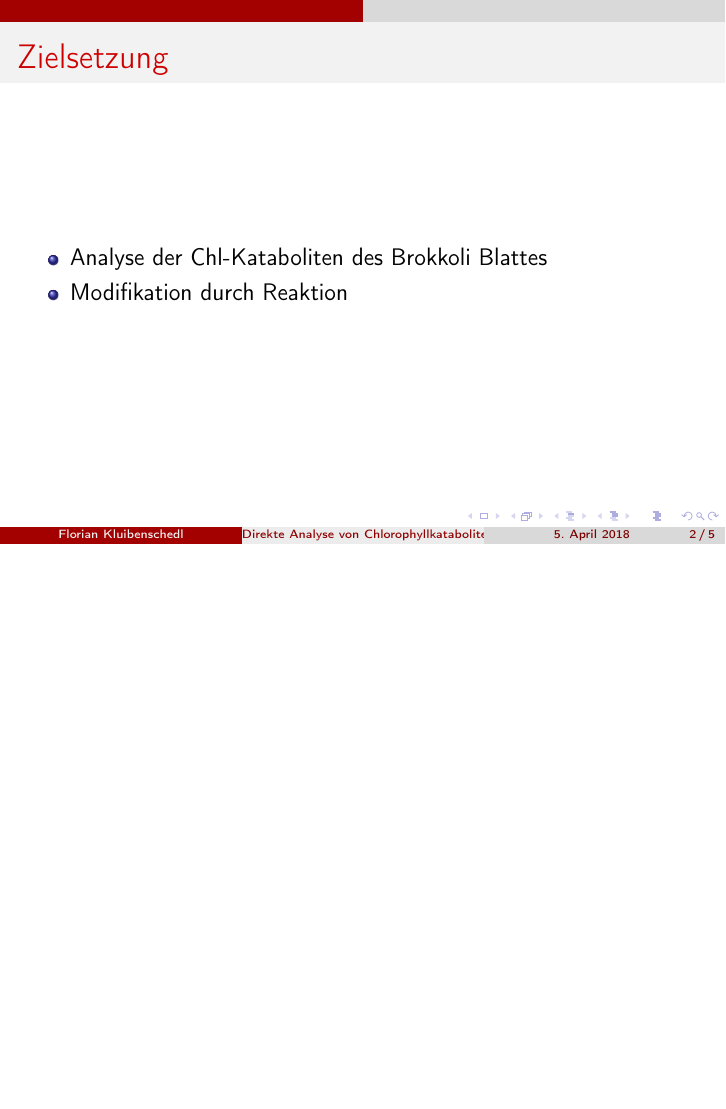
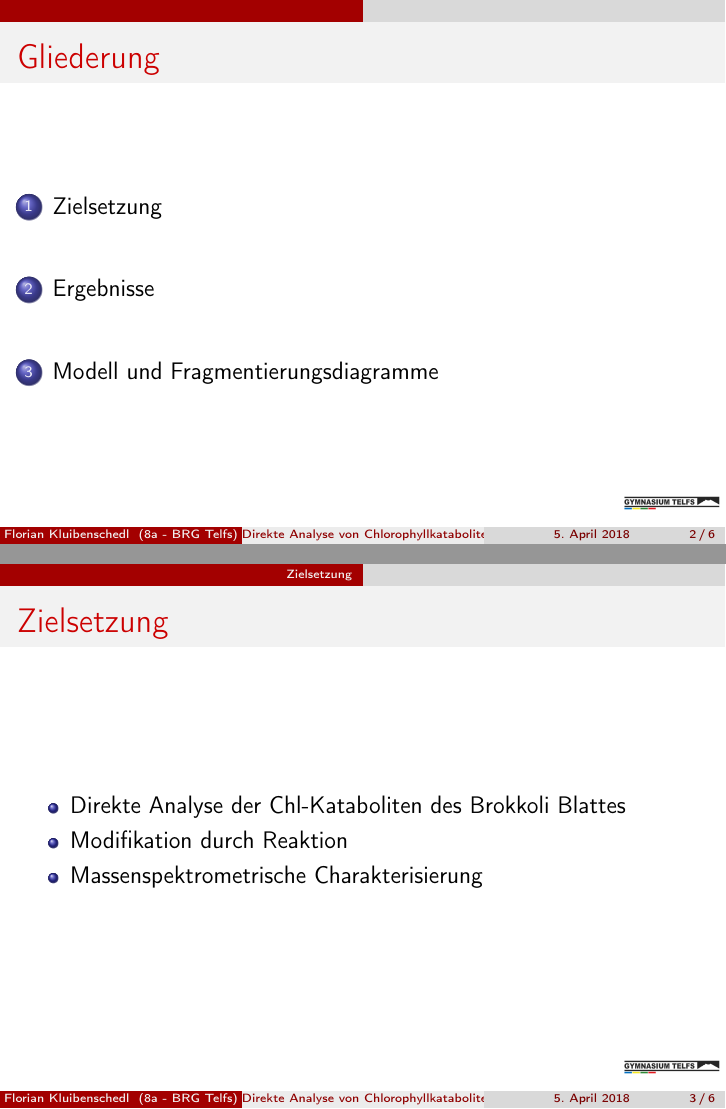
Before and after one commit to Progklui/vwaFloKlui, LaTeX slides (presentation/Vwa_presentation.tex): page 2 of 5 before the commit and pages 2 and 3 of 6 after it, the two joined at a grey line, the shorter picture padded with empty space. Compiled offline with pdfLaTeX.

Commit message:
Last changes for presentation.
 On branch master
 Changes to be committed:
	modified:   presentation/Vwa_presentation.aux
	new file:   presentation/Vwa_presentation.dvi
	modified:   presentation/Vwa_presentation.log
	modified:   presentation/Vwa_presentation.nav
	modified:   presentation/Vwa_presentation.out
	modified:   presentation/Vwa_presentation.pdf
	modified:   presentation/Vwa_presentation.synctex.gz
	modified:   presentation/Vwa_presentation.tex
	modified:   presentation/Vwa_presentation.toc
	new file:   presentation/logo.png
	modified:   presentation/poster/conference_poster_4.aux
	modified:   presentation/poster/conference_poster_4.bbl
	new file:   presentation/poster/conference_poster_4.blg
	modified:   presentation/poster/conference_poster_4.log
	modified:   presentation/poster/conference_poster_4.pdf
	modified:   presentation/poster/conference_poster_4.synctex.gz
	modified:   presentation/poster/conference_poster_4.tex
	modified:   presentation/poster/sample.bib
	modified:   presentation/poster/sample.blg

```diff
--- a/presentation/Vwa_presentation.tex
+++ b/presentation/Vwa_presentation.tex
@@ -9,28 +9,33 @@
 \usepackage{graphicx}
 \author{Florian Kluibenschedl}
 \title{Direkte Analyse von Chlorophyllkataboliten}
-%\setbeamercovered{transparent}
-%\setbeamertemplate{navigation symbols}{}
-%\logo{}
-%\institute{}
+\setbeamercovered{transparent}
+\setbeamertemplate{navigation symbols}{}
+\logo{\includegraphics[scale=0.05]{logo.png}}
+\institute{8a - BRG Telfs}
 %\date{}
-%\subject{}
+\subject{Chemie}
 \begin{document}
 
 \begin{frame}
 \titlepage
 \end{frame}
 
-%\begin{frame}
-%\tableofcontents
-%\end{frame}
+\begin{frame}{Gliederung}
+\tableofcontents
+\end{frame}
+
+\section{Zielsetzung}
 
 \begin{frame}{Zielsetzung}
  \begin{itemize}
- \item Analyse der Chl-Kataboliten des Brokkoli Blattes
+ \item Direkte Analyse der Chl-Kataboliten des Brokkoli Blattes
  \item Modifikation durch Reaktion
+ \item Massenspektrometrische Charakterisierung
  \end{itemize}
 \end{frame}
+
+\section{Ergebnisse}
 
 \begin{frame}{Ergebnisse}
  \begin{itemize}
@@ -40,6 +45,8 @@
  \item Reaktionsprodukte durch Massenzunahme nachgewiesen
  \end{itemize}
 \end{frame}
+
+\section{Modell und Fragmentierungsdiagramme}
 
 \begin{frame}{Das Modell und Fragmentierungsdiagramme - der spannende Teil ;)}
  \includegraphics[scale=0.65]{699CID-savgol1.png}
```
Also changed, not shown: presentation/poster/conference_poster_4.tex (+1 -1 lines), presentation/poster/sample.bib (+0 -11 lines), presentation/Vwa_presentation.pdf, presentation/logo.png (added), presentation/poster/conference_poster_4.bbl, presentation/poster/conference_poster_4.pdf, 12 other files.
